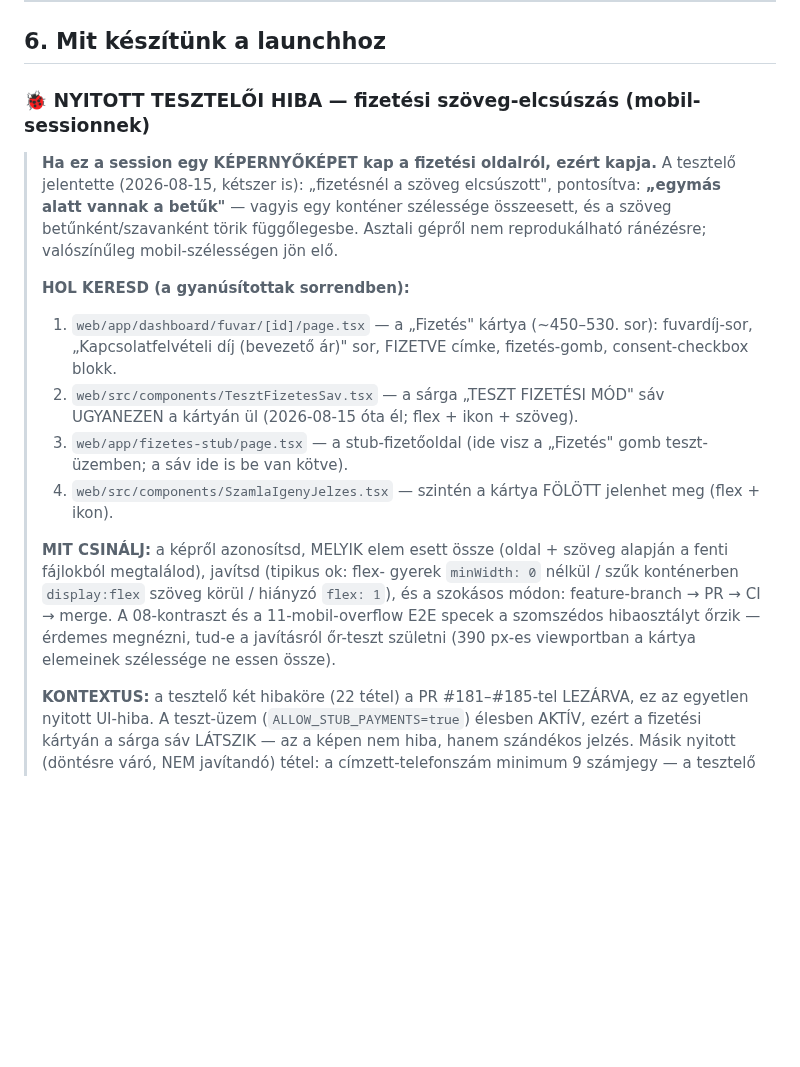
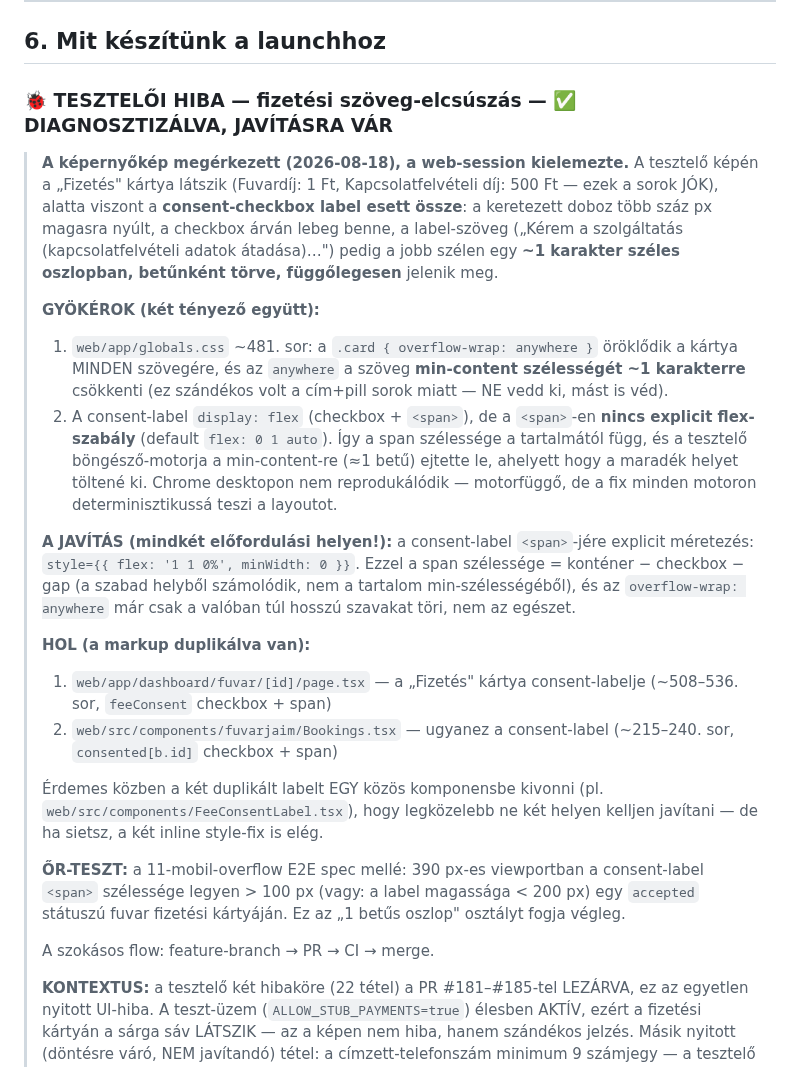
Before and after one commit to propertyTitan/BiztosFuvar, a Markdown page: CLAUDE.md, the part around the change. GitHub-like rendering; blank space fills up the shorter version.

Commit message:
docs(CLAUDE.md): fizetési szöveg-elcsúszás diagnosztizálva — consent-label fix leírása (#186)
A tesztelő képernyőképe alapján a hibás elem a Fizetés kártya
consent-checkbox labelje: a span betűnként függőlegesbe törik, mert a
.card overflow-wrap:anywhere min-content-je ~1 karakter, és a flex
span-nek nincs explicit flex/minWidth szabálya.

Javítás mindkét előfordulásnál (dashboard/fuvar/[id] + Bookings.tsx):
flex: '1 1 0%' + minWidth: 0 a span-re. Őr-teszt javaslat mellékelve.

Co-authored-by: Claude <noreply@anthropic.com>

```diff
--- a/CLAUDE.md
+++ b/CLAUDE.md
@@ -184,33 +184,51 @@ Bíróság:          Hódmezővásárhelyi Járásbíróság / Szegedi Törvény
 
 ## 6. Mit készítünk a launchhoz
 
-### 🐞 NYITOTT TESZTELŐI HIBA — fizetési szöveg-elcsúszás (mobil-sessionnek)
-
-> **Ha ez a session egy KÉPERNYŐKÉPET kap a fizetési oldalról, ezért kapja.**
-> A tesztelő jelentette (2026-08-15, kétszer is): „fizetésnél a szöveg
-> elcsúszott", pontosítva: **„egymás alatt vannak a betűk"** — vagyis egy
-> konténer szélessége összeesett, és a szöveg betűnként/szavanként törik
-> függőlegesbe. Asztali gépről nem reprodukálható ránézésre; valószínűleg
-> mobil-szélességen jön elő.
+### 🐞 TESZTELŐI HIBA — fizetési szöveg-elcsúszás — ✅ DIAGNOSZTIZÁLVA, JAVÍTÁSRA VÁR
+
+> **A képernyőkép megérkezett (2026-08-18), a web-session kielemezte.**
+> A tesztelő képén a „Fizetés" kártya látszik (Fuvardíj: 1 Ft,
+> Kapcsolatfelvételi díj: 500 Ft — ezek a sorok JÓK), alatta viszont a
+> **consent-checkbox label esett össze**: a keretezett doboz több száz px
+> magasra nyúlt, a checkbox árván lebeg benne, a label-szöveg
+> („Kérem a szolgáltatás (kapcsolatfelvételi adatok átadása)…") pedig a
+> jobb szélen egy **~1 karakter széles oszlopban, betűnként törve,
+> függőlegesen** jelenik meg.
 >
-> **HOL KERESD (a gyanúsítottak sorrendben):**
-> 1. `web/app/dashboard/fuvar/[id]/page.tsx` — a „Fizetés" kártya (~450–530.
->    sor): fuvardíj-sor, „Kapcsolatfelvételi díj (bevezető ár)" sor, FIZETVE
->    címke, fizetés-gomb, consent-checkbox blokk.
-> 2. `web/src/components/TesztFizetesSav.tsx` — a sárga „TESZT FIZETÉSI MÓD"
->    sáv UGYANEZEN a kártyán ül (2026-08-15 óta él; flex + ikon + szöveg).
-> 3. `web/app/fizetes-stub/page.tsx` — a stub-fizetőoldal (ide visz a
->    „Fizetés" gomb teszt-üzemben; a sáv ide is be van kötve).
-> 4. `web/src/components/SzamlaIgenyJelzes.tsx` — szintén a kártya FÖLÖTT
->    jelenhet meg (flex + ikon).
+> **GYÖKÉROK (két tényező együtt):**
+> 1. `web/app/globals.css` ~481. sor: a `.card { overflow-wrap: anywhere }`
+>    öröklődik a kártya MINDEN szövegére, és az `anywhere` a szöveg
+>    **min-content szélességét ~1 karakterre** csökkenti (ez szándékos volt
+>    a cím+pill sorok miatt — NE vedd ki, mást is véd).
+> 2. A consent-label `display: flex` (checkbox + `<span>`), de a `<span>`-en
+>    **nincs explicit flex-szabály** (default `flex: 0 1 auto`). Így a span
+>    szélessége a tartalmától függ, és a tesztelő böngésző-motorja a
+>    min-content-re (≈1 betű) ejtette le, ahelyett hogy a maradék helyet
+>    töltené ki. Chrome desktopon nem reprodukálódik — motorfüggő, de a fix
+>    minden motoron determinisztikussá teszi a layoutot.
 >
-> **MIT CSINÁLJ:** a képről azonosítsd, MELYIK elem esett össze (oldal +
-> szöveg alapján a fenti fájlokból megtalálod), javítsd (tipikus ok: flex-
-> gyerek `minWidth: 0` nélkül / szűk konténerben `display:flex` szöveg körül /
-> hiányzó `flex: 1`), és a szokásos módon: feature-branch → PR → CI → merge.
-> A 08-kontraszt és a 11-mobil-overflow E2E specek a szomszédos hibaosztályt
-> őrzik — érdemes megnézni, tud-e a javításról őr-teszt születni (390 px-es
-> viewportban a kártya elemeinek szélessége ne essen össze).
+> **A JAVÍTÁS (mindkét előfordulási helyen!):** a consent-label `<span>`-jére
+> explicit méretezés: `style={{ flex: '1 1 0%', minWidth: 0 }}`. Ezzel a span
+> szélessége = konténer − checkbox − gap (a szabad helyből számolódik, nem a
+> tartalom min-szélességéből), és az `overflow-wrap: anywhere` már csak a
+> valóban túl hosszú szavakat töri, nem az egészet.
+>
+> **HOL (a markup duplikálva van):**
+> 1. `web/app/dashboard/fuvar/[id]/page.tsx` — a „Fizetés" kártya
+>    consent-labelje (~508–536. sor, `feeConsent` checkbox + span)
+> 2. `web/src/components/fuvarjaim/Bookings.tsx` — ugyanez a consent-label
+>    (~215–240. sor, `consented[b.id]` checkbox + span)
+>
+> Érdemes közben a két duplikált labelt EGY közös komponensbe kivonni
+> (pl. `web/src/components/FeeConsentLabel.tsx`), hogy legközelebb ne két
+> helyen kelljen javítani — de ha sietsz, a két inline style-fix is elég.
+>
+> **ŐR-TESZT:** a 11-mobil-overflow E2E spec mellé: 390 px-es viewportban a
+> consent-label `<span>` szélessége legyen > 100 px (vagy: a label magassága
+> < 200 px) egy `accepted` státuszú fuvar fizetési kártyáján. Ez az
+> „1 betűs oszlop" osztályt fogja végleg.
+>
+> A szokásos flow: feature-branch → PR → CI → merge.
 >
 > **KONTEXTUS:** a tesztelő két hibaköre (22 tétel) a PR #181–#185-tel
 > LEZÁRVA, ez az egyetlen nyitott UI-hiba. A teszt-üzem
```
